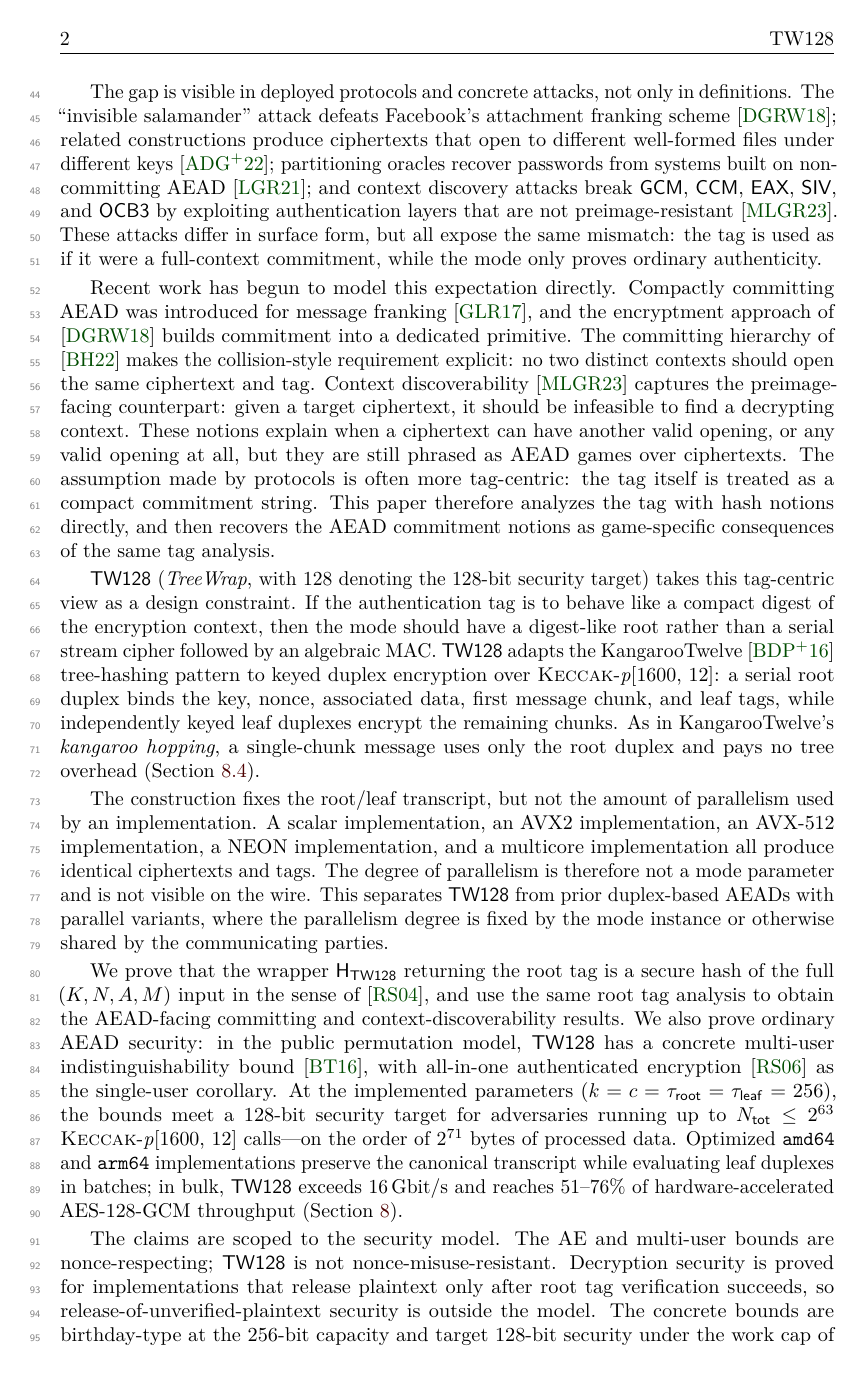
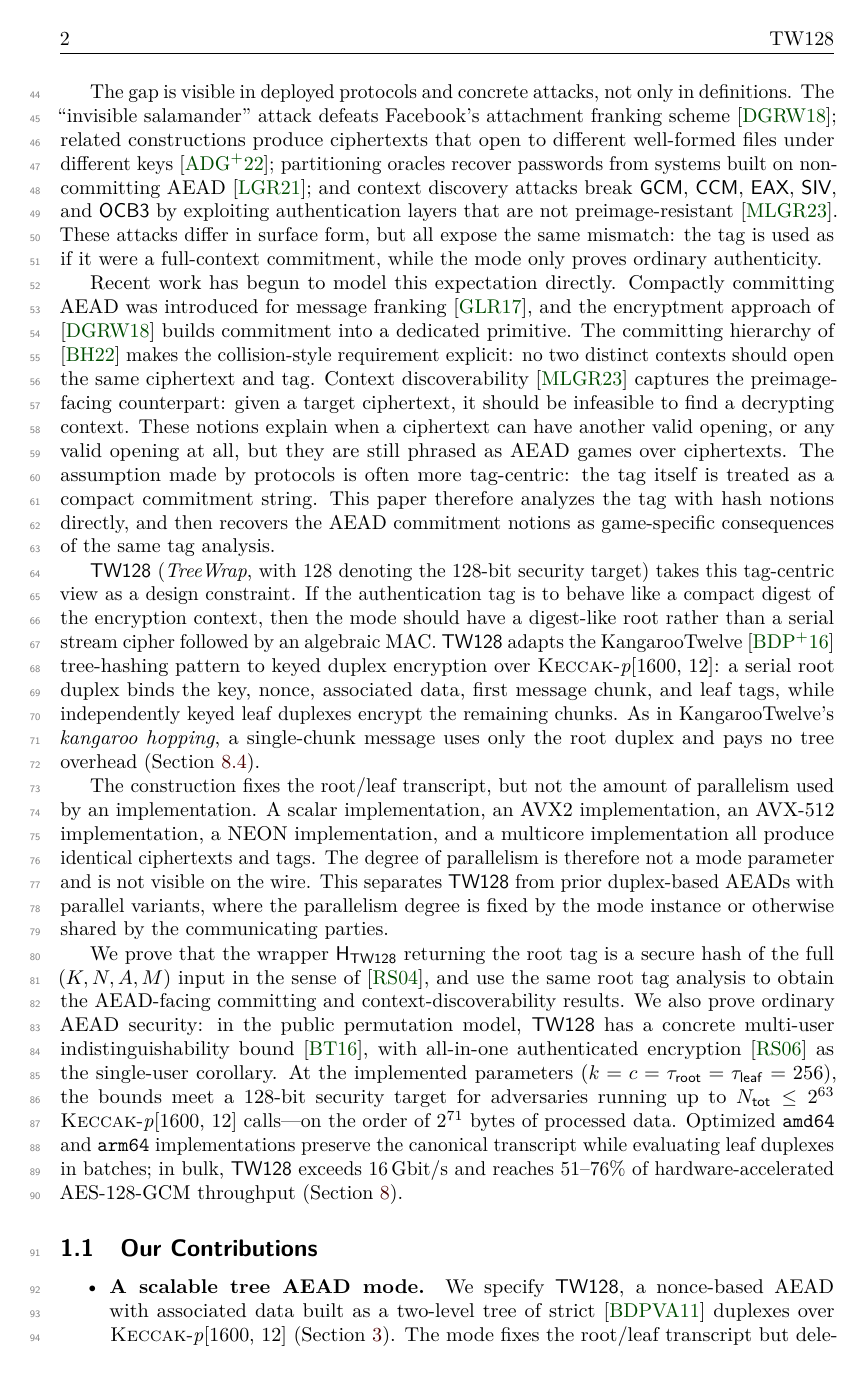
Before and after one commit to codahale/treewrap, a LaTeX document (paper/main.tex, which reads paper/sections/01-introduction.tex): page 2 of 68. Compiled offline with pdfLaTeX.

Commit message:
Move security scope out of introduction
Removes the front-loaded scope disclaimer from the introduction and states the nonce-respecting and verified-release assumptions in the security model. Rebuilds the paper PDF.

```diff
--- a/paper/sections/01-introduction.tex
+++ b/paper/sections/01-introduction.tex
@@ -71,15 +71,6 @@ processed data. Optimized \texttt{amd64} and \texttt{arm64} implementations
 preserve the canonical transcript while evaluating leaf duplexes in batches; in
 bulk, \TW{} exceeds $16$\,Gbit/s and reaches $51$--$76\%$ of
 hardware-accelerated AES-128-GCM throughput (\Cref{sec:performance}).
-
-The claims are scoped to the security model. The AE and multi-user bounds are
-nonce-respecting; \TW{} is not nonce-misuse-resistant. Decryption security is
-proved for implementations that release plaintext only after root tag
-verification succeeds, so release-of-unverified-plaintext security is outside
-the model. The concrete bounds are birthday-type at the $256$-bit capacity and
-target $128$-bit security under the work cap of \Cref{sec:concrete-claim};
-side-channel leakage is not modeled. \Cref{sec:limitations} discusses these
-limitations.
 
 \subsection{Our Contributions}
 \label{sec:contributions}
```
Also changed, not shown: paper/sections/04-security-model.tex (+5 -0 lines), paper/main.pdf.
